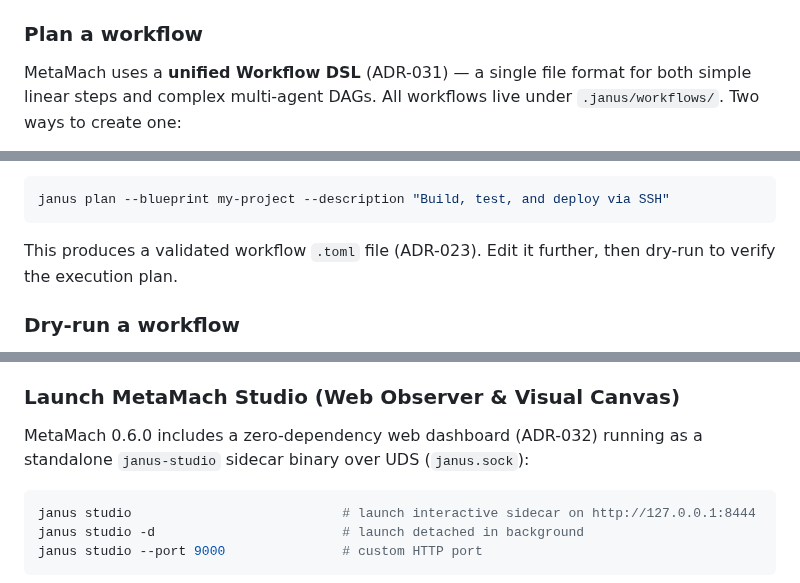
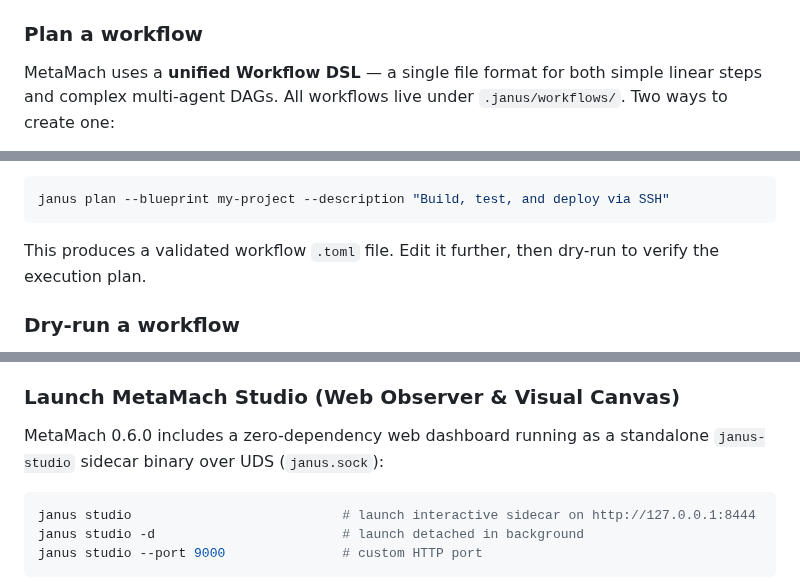
Before and after one commit to hughguan/MetaMach, a Markdown page: README.md, 3 parts joined by grey strips. Drawn GitHub-style.

````diff
--- a/README.md
+++ b/README.md
@@ -207,7 +207,7 @@ The scaffold includes:
 
 ### Plan a workflow
 
-MetaMach uses a **unified Workflow DSL** (ADR-031) — a single file format for both
+MetaMach uses a **unified Workflow DSL** — a single file format for both
 simple linear steps and complex multi-agent DAGs. All workflows live under
 `.janus/workflows/`. Two ways to create one:
 
@@ -241,7 +241,7 @@ Nodes can reference external workflow files (`workflow = "..."`) or define inlin
 janus plan --blueprint my-project --description "Build, test, and deploy via SSH"
 ```
 
-This produces a validated workflow `.toml` file (ADR-023). Edit it further, then
+This produces a validated workflow `.toml` file. Edit it further, then
 dry-run to verify the execution plan.
 
 ### Dry-run a workflow
@@ -297,7 +297,7 @@ janus continue --blueprint my-project                  # resume stopped/crashed
 
 ### Launch MetaMach Studio (Web Observer & Visual Canvas)
 
-MetaMach 0.6.0 includes a zero-dependency web dashboard (ADR-032) running as a standalone `janus-studio` sidecar binary over UDS (`janus.sock`):
+MetaMach 0.6.0 includes a zero-dependency web dashboard running as a standalone `janus-studio` sidecar binary over UDS (`janus.sock`):
 
 ```bash
 janus studio                           # launch interactive sidecar on http://127.0.0.1:8444
````
Also changed, not shown: other parts of README.md (+7 -7 lines), AGENTS.md (+3 -3 lines), CLAUDE.md (+2 -2 lines).
